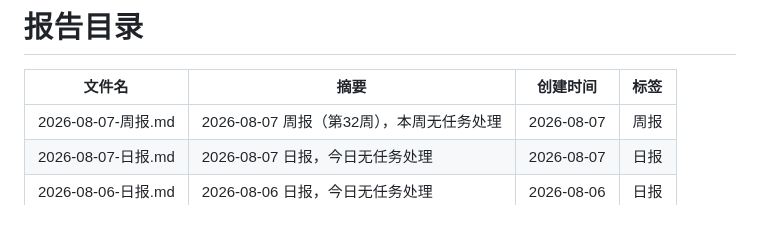
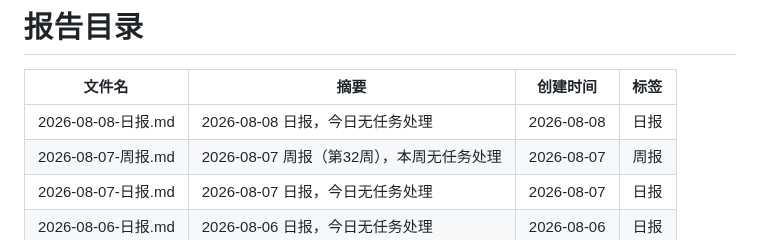
Before and after one commit to walkingjohnny/ai-workbench, a Markdown page: reports/README.md, the part around one of its changes. GitHub-like rendering.

Commit message:
report: 2026-08-08 日报

```diff
--- a/reports/README.md
+++ b/reports/README.md
@@ -7,6 +7,7 @@ updated: 2026-08-07
 
 | 文件名 | 摘要 | 创建时间 | 标签 |
 |--------|------|----------|------|
+| 2026-08-08-日报.md | 2026-08-08 日报，今日无任务处理 | 2026-08-08 | 日报 |
 | 2026-08-07-周报.md | 2026-08-07 周报（第32周），本周无任务处理 | 2026-08-07 | 周报 |
 | 2026-08-07-日报.md | 2026-08-07 日报，今日无任务处理 | 2026-08-07 | 日报 |
 | 2026-08-06-日报.md | 2026-08-06 日报，今日无任务处理 | 2026-08-06 | 日报 |
```
Also changed, not shown: other parts of reports/README.md (+1 -1 lines), reports/2026-08-08-日报.md (added, +17 -0 lines).
